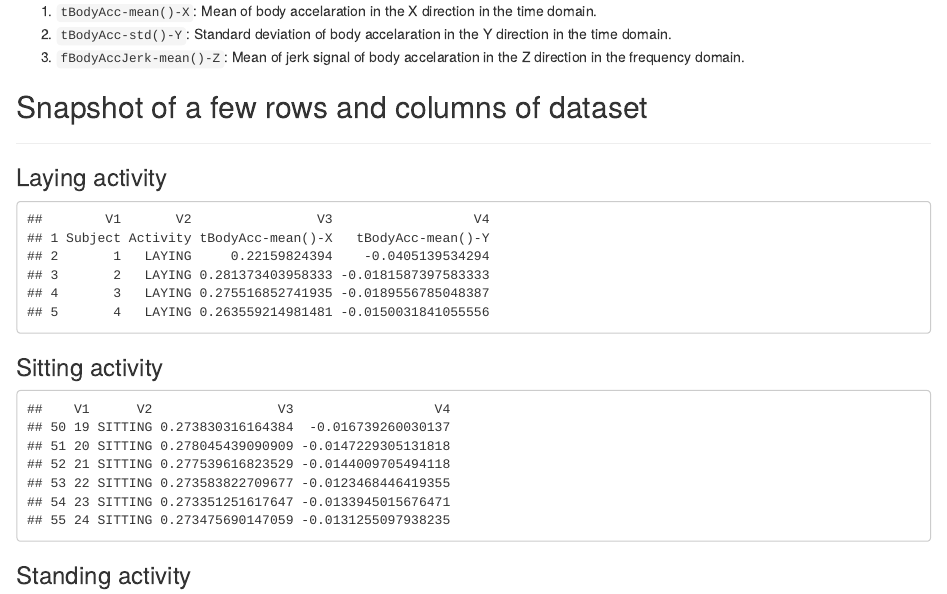
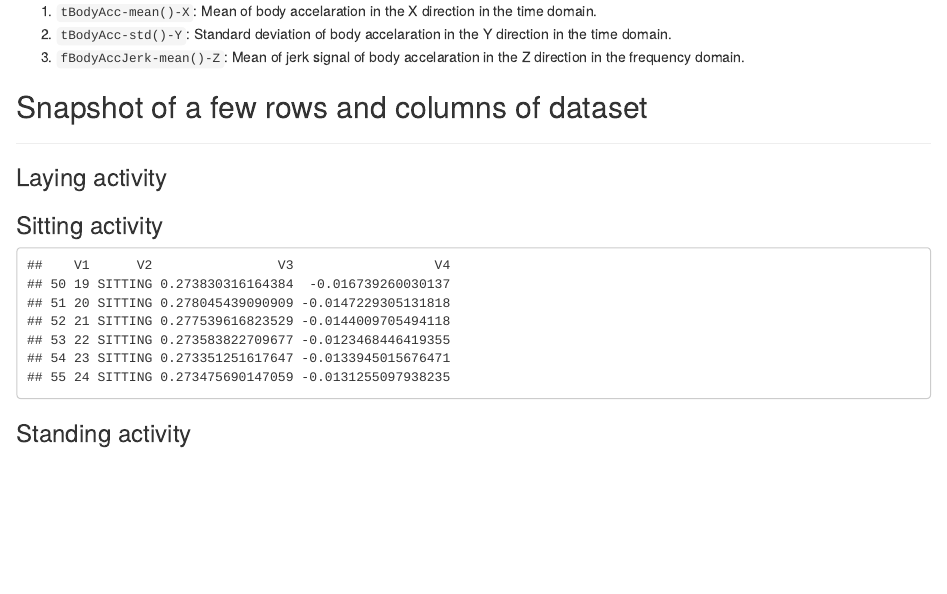
Before and after one commit to tconnie/GettingAndCleaningDataProject, an R Markdown document (codebook.rmd): the page in a window 1100 px wide, from 810 px down. Rendered offline with R 4.5, knitr and Pandoc, with nearby package versions.

Commit message:
Committed course project for Getting and Cleaning Data

````diff
--- a/codebook.rmd
+++ b/codebook.rmd
@@ -50,7 +50,7 @@ Refer `README.md` for details how the dataset is generated.
 ### Laying activity
 
 
-```{r,echo=FALSE}
+```{r,echo=FALSE, cache=FALSE, results=FALSE, warning=FALSE, comment=FALSE, warning=FALSE}
 # This block is hidden because it's ugly - generate a data set
 tidy_data <- read.table("tidy_data.txt")
 tidy_data[1:5,1:4]
````
